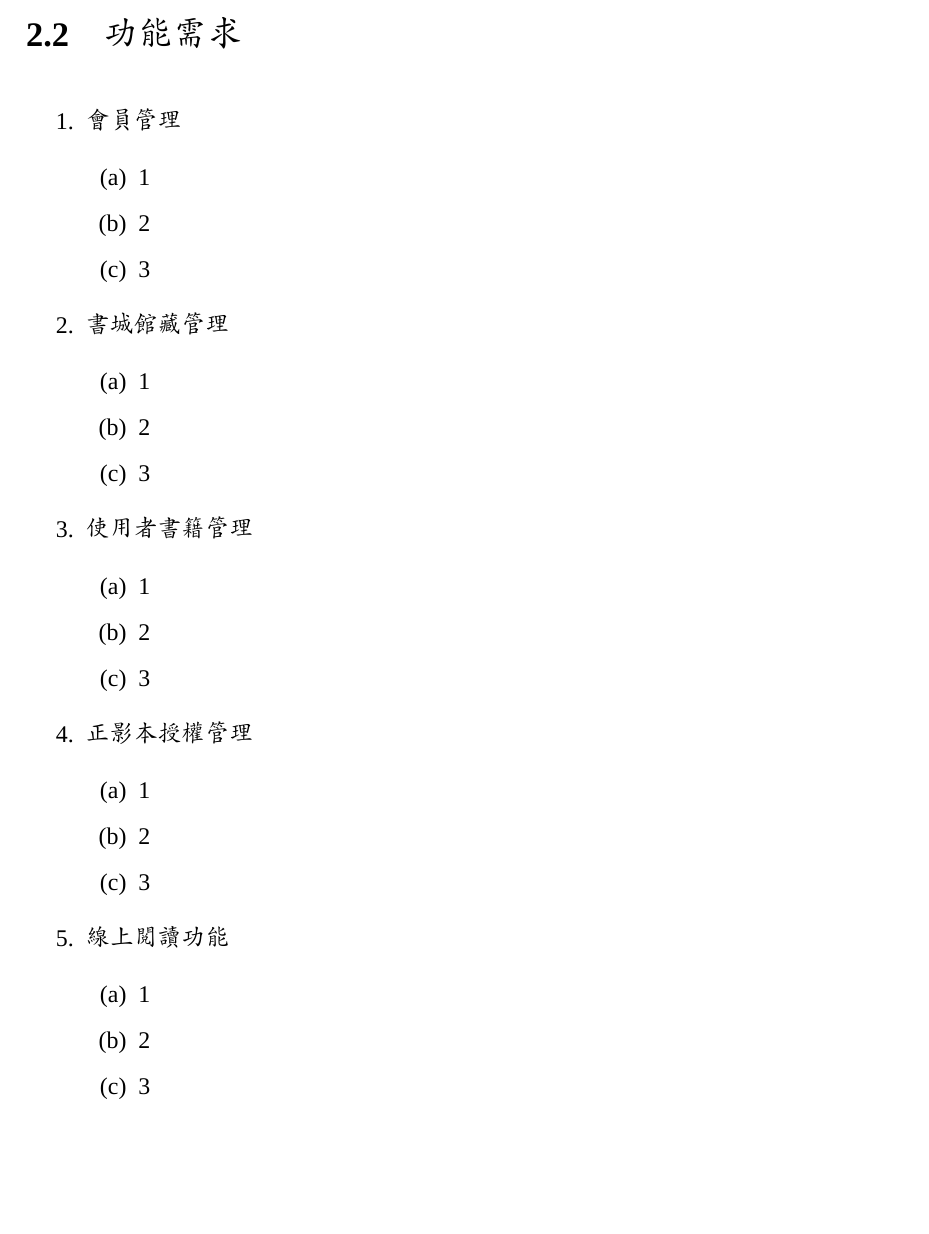
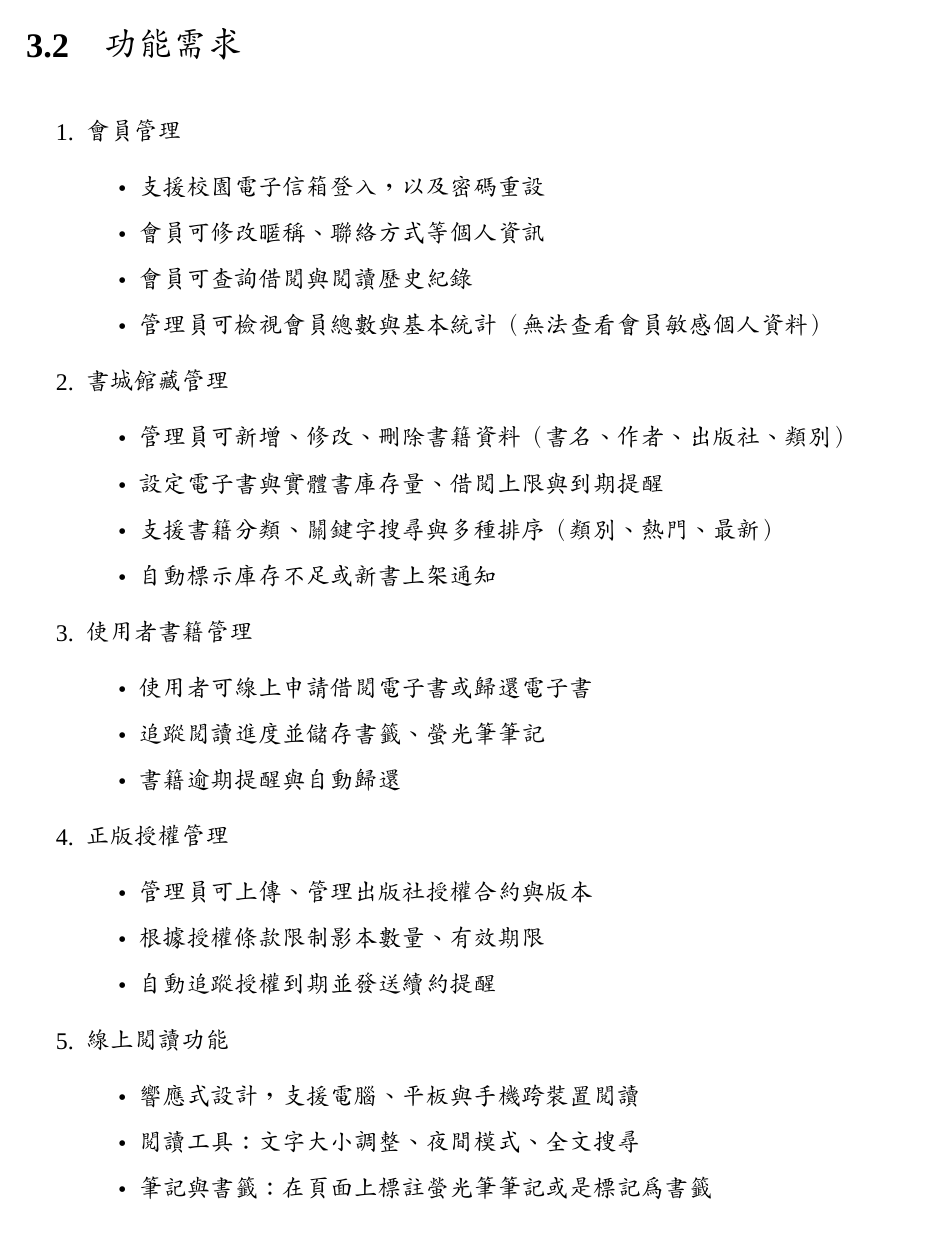
Before and after one commit to NFU-Database-Group/Campus-Digital-Bookstore, a LaTeX document (src/latex/main.tex, which reads src/latex/section/系統需求說明.tex): part of page 3 of 5, cut so that both start at the same text, the shorter picture padded with empty space. Compiled offline with XeLaTeX; a missing font is replaced by an installed copy or a similar font.

Commit message:
🚧 WIP: Rename and writing

```diff
--- a/src/latex/section/系統需求說明.tex
+++ b/src/latex/section/系統需求說明.tex
@@ -8,38 +8,40 @@
 
 \begin{enumerate}
     \item 會員管理
-        \begin{enumerate}
-            \item 1
-            \item 2
-            \item 3
-        \end{enumerate}
+    \begin{itemize}
+        \item 支援校園電子信箱登入，以及密碼重設
+        \item 會員可修改暱稱、聯絡方式等個人資訊
+        \item 會員可查詢借閱與閱讀歷史紀錄
+        \item 管理員可檢視會員總數與基本統計（無法查看會員敏感個人資料）
+    \end{itemize}
 
     \item 書城館藏管理
-        \begin{enumerate}
-            \item 1
-            \item 2
-            \item 3
-        \end{enumerate}
+    \begin{itemize}
+        \item 管理員可新增、修改、刪除書籍資料（書名、作者、出版社、類別）
+        \item 設定電子書與實體書庫存量、借閱上限與到期提醒
+        \item 支援書籍分類、關鍵字搜尋與多種排序（類別、熱門、最新）
+        \item 自動標示庫存不足或新書上架通知
+    \end{itemize}
 
     \item 使用者書籍管理
-        \begin{enumerate}
-            \item 1
-            \item 2
-            \item 3
-        \end{enumerate}
+    \begin{itemize}
+        \item 使用者可線上申請借閱電子書或歸還電子書
+        \item 追蹤閱讀進度並儲存書籤、螢光筆筆記
+        \item 書籍逾期提醒與自動歸還
+    \end{itemize}
 
-    \item 正影本授權管理
-        \begin{enumerate}
-            \item 1
-            \item 2
-            \item 3
-        \end{enumerate}
+    \item 正版授權管理
+    \begin{itemize}
+        \item 管理員可上傳、管理出版社授權合約與版本
+        \item 根據授權條款限制影本數量、有效期限
+        \item 自動追蹤授權到期並發送續約提醒
+    \end{itemize}
 
     \item 線上閱讀功能
-        \begin{enumerate}
-            \item 1
-            \item 2
-            \item 3
-        \end{enumerate}
+    \begin{itemize}
+        \item 響應式設計，支援電腦、平板與手機跨裝置閱讀
+        \item 閱讀工具：文字大小調整、夜間模式、全文搜尋
+        \item 筆記與書籤：在頁面上標註螢光筆筆記或是標記為書籤
+    \end{itemize}
 
     \item 安全性
```
Also changed, not shown: src/latex/main.tex (+2 -2 lines), src/latex/section/完整性限制.tex (renamed from src/latex/section/資料概念層模型.tex, +1 -1 lines), src/latex/section/系統需求說明.tex (9 more changed lines).
